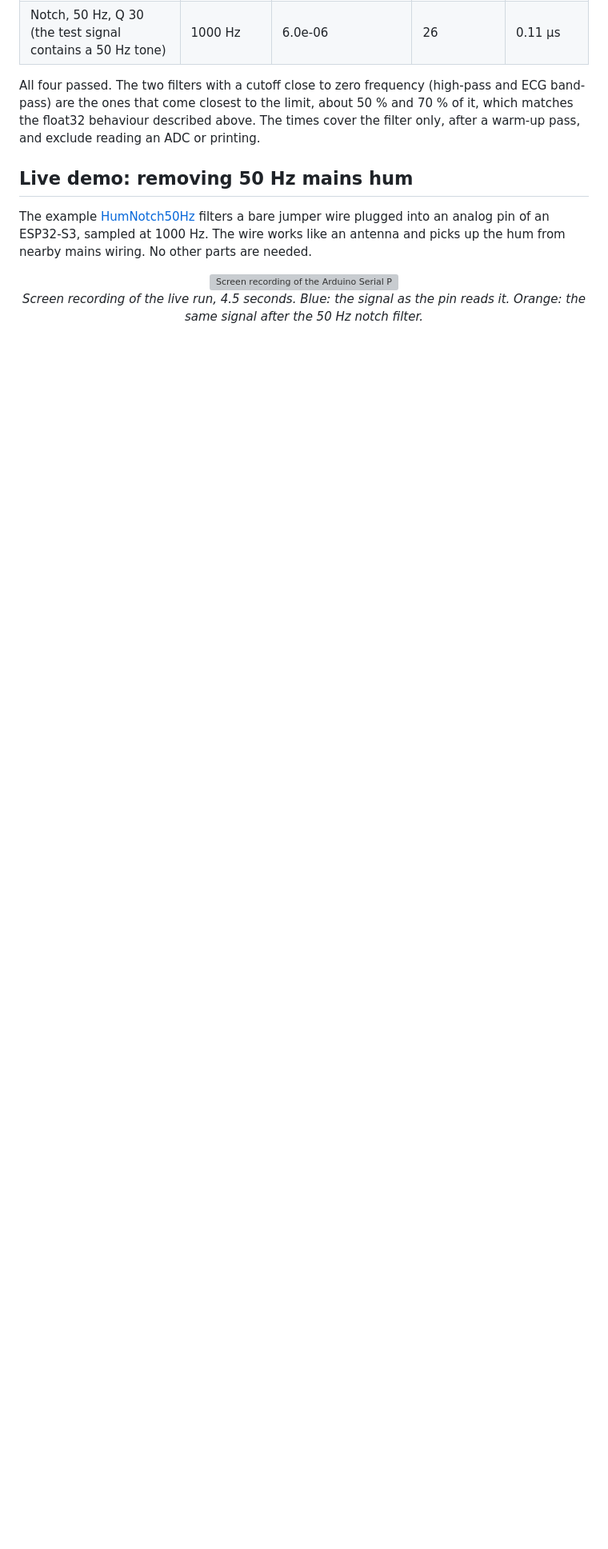
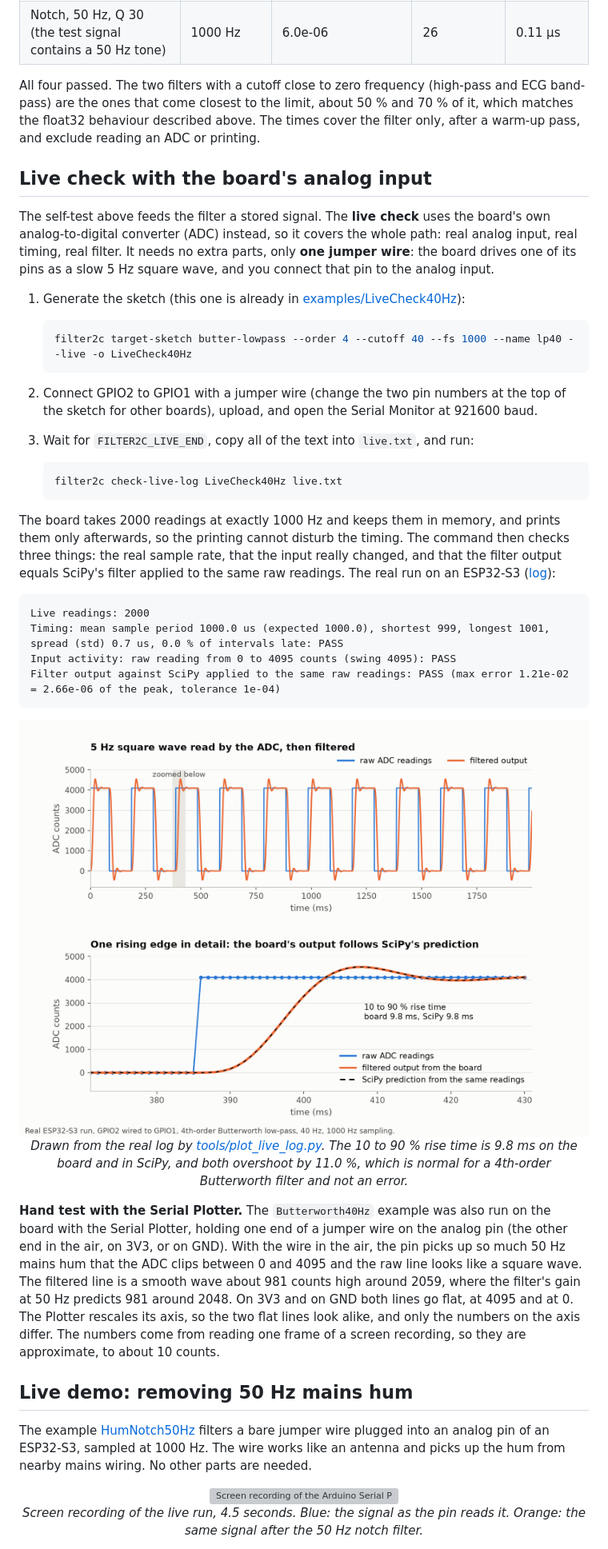
Before and after one commit to Madmaxcoder2612/filter2c, a Markdown page: README.md, the part around one of its changes. Shown at 80% size. Rendered like a GitHub page; pictures changed too: docs/images/live-check-40hz.png (added); blank space fills up the shorter version; grey boxes are pictures that could not be loaded.

````diff
--- a/README.md
+++ b/README.md
@@ -245,6 +246,40 @@ The sketch is also tested on the PC against a small stand-in for the Arduino fun
 
 All four passed. The two filters with a cutoff close to zero frequency (high-pass and ECG band-pass) are the ones that come closest to the limit, about 50 % and 70 % of it, which matches the float32 behaviour described above. The times cover the filter only, after a warm-up pass, and exclude reading an ADC or printing.
 
+## Live check with the board's analog input
+
+The self-test above feeds the filter a stored signal. The **live check** uses the board's own analog-to-digital converter (ADC) instead, so it covers the whole path: real analog input, real timing, real filter. It needs no extra parts, only **one jumper wire**: the board drives one of its pins as a slow 5 Hz square wave, and you connect that pin to the analog input.
+
+1. Generate the sketch (this one is already in [examples/LiveCheck40Hz](examples/LiveCheck40Hz/)):
+
+   ```bash
+   filter2c target-sketch butter-lowpass --order 4 --cutoff 40 --fs 1000 --name lp40 --live -o LiveCheck40Hz
+   ```
+
+2. Connect GPIO2 to GPIO1 with a jumper wire (change the two pin numbers at the top of the sketch for other boards), upload, and open the Serial Monitor at 921600 baud.
+3. Wait for `FILTER2C_LIVE_END`, copy all of the text into `live.txt`, and run:
+
+   ```bash
+   filter2c check-live-log LiveCheck40Hz live.txt
+   ```
+
+The board takes 2000 readings at exactly 1000 Hz and keeps them in memory, and prints them only afterwards, so the printing cannot disturb the timing. The command then checks three things: the real sample rate, that the input really changed, and that the filter output equals SciPy's filter applied to the same raw readings. The real run on an ESP32-S3 ([log](results/esp32-s3-live-log.txt)):
+
+```text
+Live readings: 2000
+Timing: mean sample period 1000.0 us (expected 1000.0), shortest 999, longest 1001, spread (std) 0.7 us, 0.0 % of intervals late: PASS
+Input activity: raw reading from 0 to 4095 counts (swing 4095): PASS
+Filter output against SciPy applied to the same raw readings: PASS (max error 1.21e-02 = 2.66e-06 of the peak, tolerance 1e-04)
+```
+
+<p align="center">
+  <img src="docs/images/live-check-40hz.png" alt="Two charts from the real run. Top: a 5 Hz square wave read by the ADC (blue) and the filtered output (orange). Bottom: one rising edge in detail, where the board's output and SciPy's prediction lie on top of each other" width="900" />
+  <br/>
+  <em>Drawn from the real log by <a href="tools/plot_live_log.py">tools/plot_live_log.py</a>. The 10 to 90 % rise time is 9.8 ms on the board and in SciPy, and both overshoot by 11.0 %, which is normal for a 4th-order Butterworth filter and not an error.</em>
+</p>
+
+**Hand test with the Serial Plotter.** The `Butterworth40Hz` example was also run on the board with the Serial Plotter, holding one end of a jumper wire on the analog pin (the other end in the air, on 3V3, or on GND). With the wire in the air, the pin picks up so much 50 Hz mains hum that the ADC clips between 0 and 4095 and the raw line looks like a square wave. The filtered line is a smooth wave about 981 counts high around 2059, where the filter's gain at 50 Hz predicts 981 around 2048. On 3V3 and on GND both lines go flat, at 4095 and at 0. The Plotter rescales its axis, so the two flat lines look alike, and only the numbers on the axis differ. The numbers come from reading one frame of a screen recording, so they are approximate, to about 10 counts.
+
 ## Live demo: removing 50 Hz mains hum
 
 The example [HumNotch50Hz](examples/HumNotch50Hz/HumNotch50Hz.ino) filters a bare jumper wire plugged into an analog pin of an ESP32-S3, sampled at 1000 Hz. The wire works like an antenna and picks up the hum from nearby mains wiring. No other parts are needed.
````
Also changed, not shown: other parts of README.md (+9 -5 lines), CHANGELOG.md (+3 -0 lines), NOTICE.md (+4 -0 lines), 15 other files.
